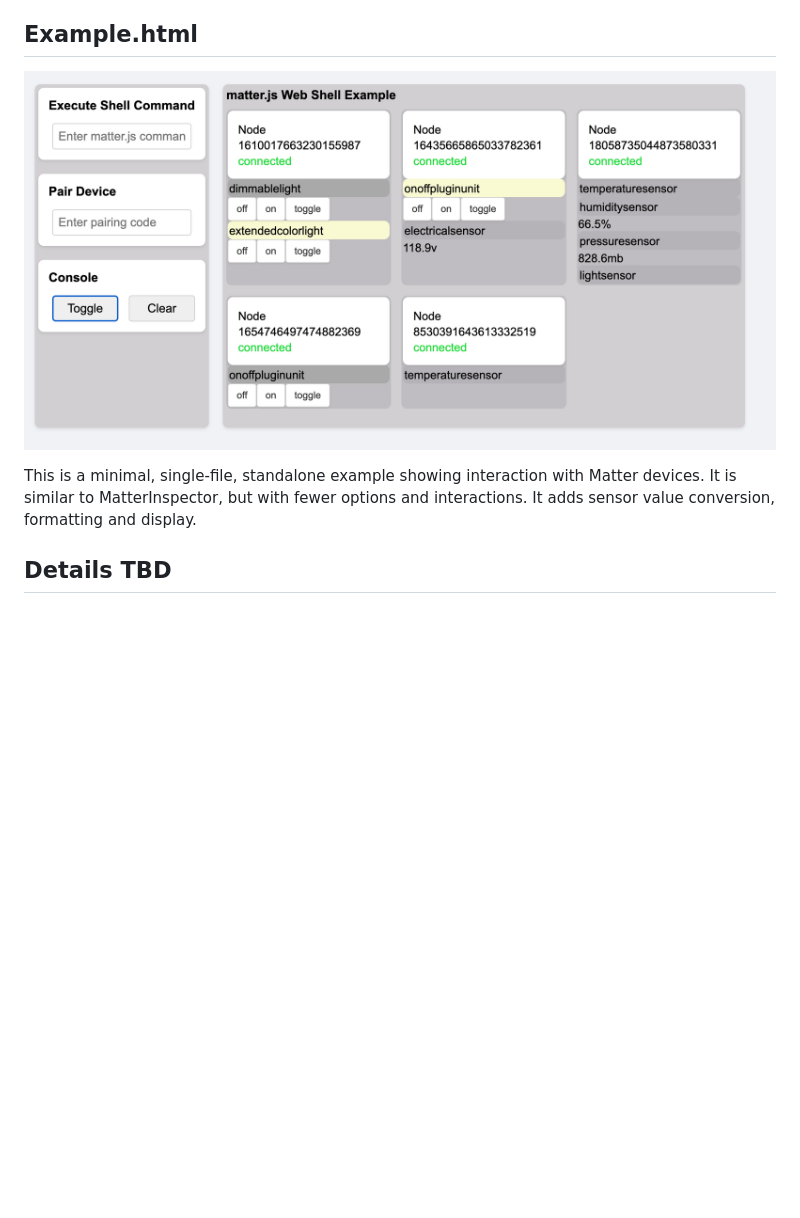
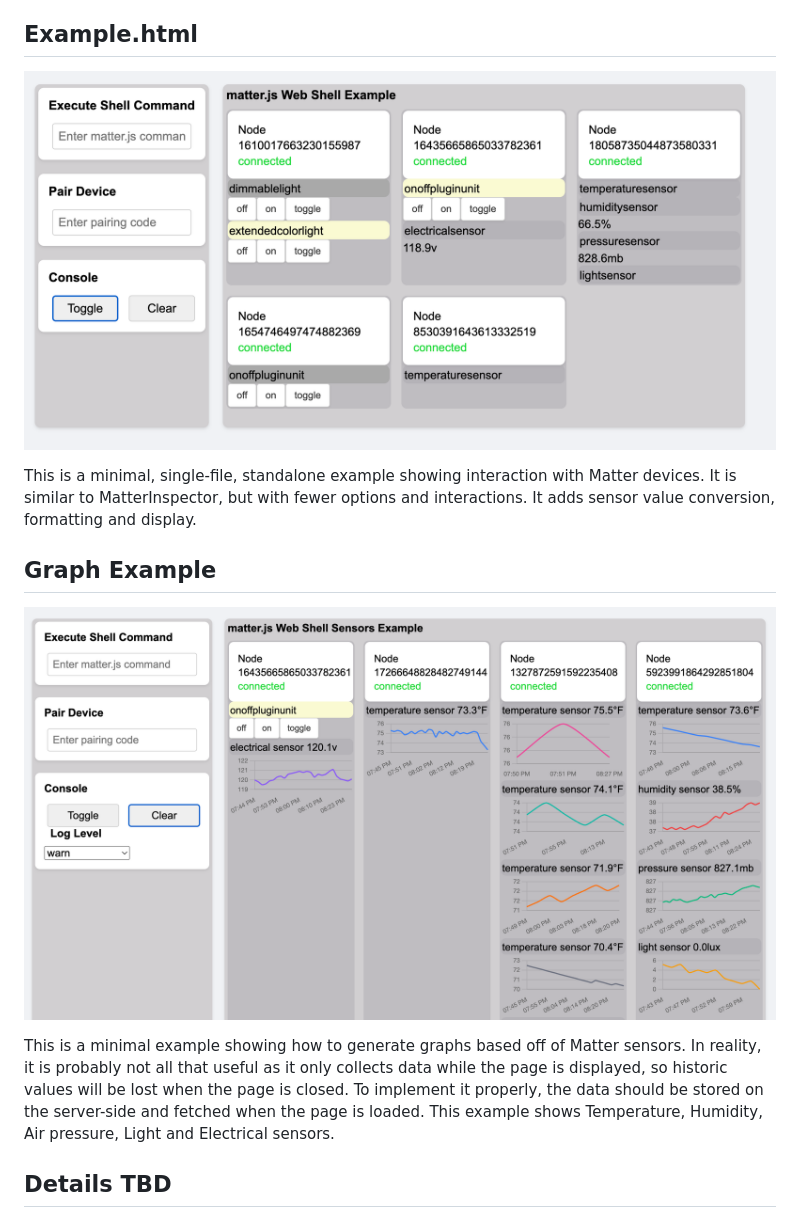
Before and after one commit to JimBuzbee/matter-controller, a Markdown page: README.md, the part around the change printed below. Rendered like a GitHub page; blank space fills up the shorter version.

```diff
--- a/README.md
+++ b/README.md
@@ -32,6 +32,11 @@ This example creates a "tile" for each previously or newly commissioned Matter n
 
 This is a minimal, single-file, standalone example showing interaction with Matter devices.  It is similar to MatterInspector, but with fewer options and interactions. It adds sensor value conversion, formatting and display.
 
+## Graph Example
+
+![image of graphs example](https://raw.githubusercontent.com/JimBuzbee/matter-controller/main/public/graphexample.png)
+
+This is a minimal example showing how to generate graphs based off of Matter sensors. In reality, it is probably not all that useful as it only collects data while the page is displayed, so historic values will be lost when the page is closed.  To implement it properly, the data should be stored on the server-side and fetched when the page is loaded. This example shows Temperature, Humidity, Air pressure, Light and Electrical sensors.
  ## Details TBD
 running...
 http options...
```
Also changed, not shown: other parts of README.md (+4 -4 lines), public/index.png.
